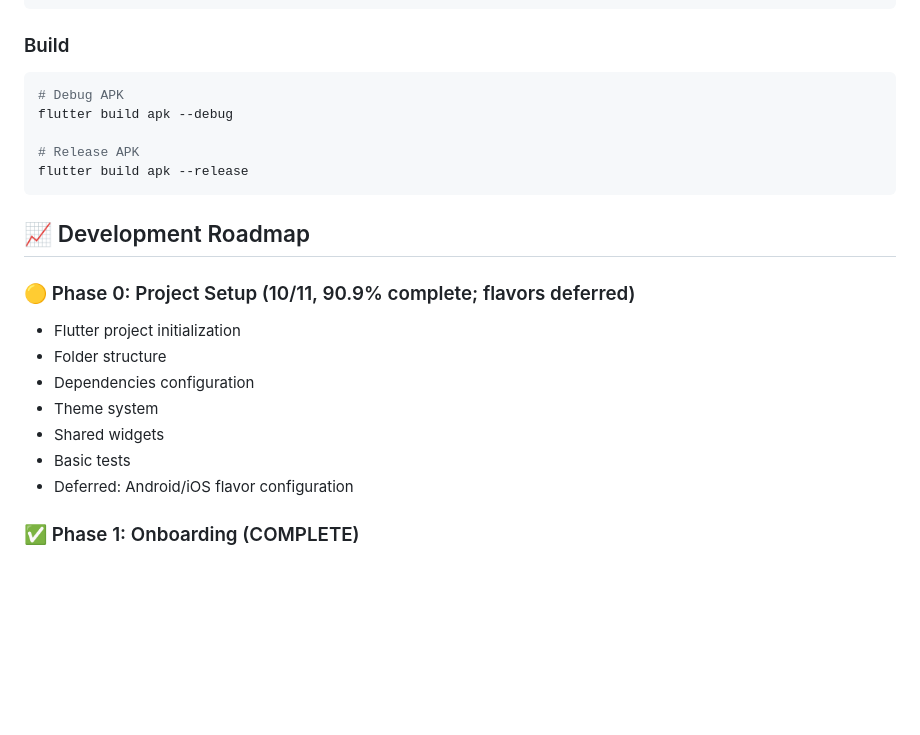
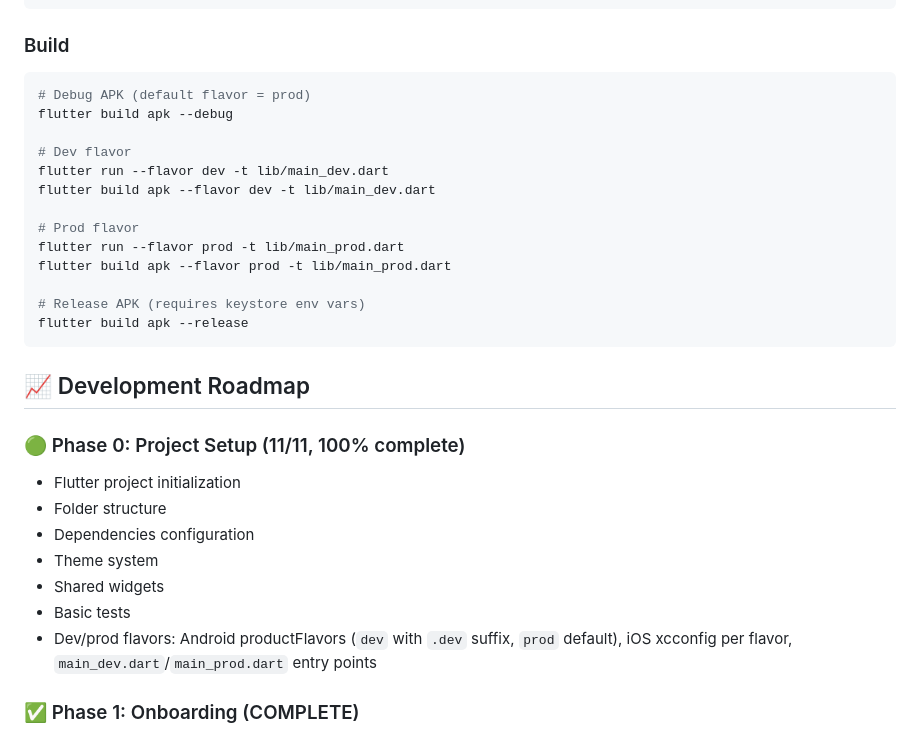
Before and after one commit to bariskodeid/bariskode-metastrip, a Markdown page: README.md, the part around the change. Rendered like a GitHub page; blank space fills up the shorter version.

````diff
--- a/README.md
+++ b/README.md
@@ -176,23 +176,31 @@ flutter analyze
 
 ### Build
 ```bash
-# Debug APK
+# Debug APK (default flavor = prod)
 flutter build apk --debug
 
-# Release APK
+# Dev flavor
+flutter run --flavor dev -t lib/main_dev.dart
+flutter build apk --flavor dev -t lib/main_dev.dart
+
+# Prod flavor
+flutter run --flavor prod -t lib/main_prod.dart
+flutter build apk --flavor prod -t lib/main_prod.dart
+
+# Release APK (requires keystore env vars)
 flutter build apk --release
 ```
 
 ## 📈 Development Roadmap
 
-### 🟡 Phase 0: Project Setup (10/11, 90.9% complete; flavors deferred)
+### 🟢 Phase 0: Project Setup (11/11, 100% complete)
 - Flutter project initialization
 - Folder structure
 - Dependencies configuration
 - Theme system
 - Shared widgets
 - Basic tests
-- Deferred: Android/iOS flavor configuration
+- Dev/prod flavors: Android productFlavors (`dev` with `.dev` suffix, `prod` default), iOS xcconfig per flavor, `main_dev.dart`/`main_prod.dart` entry points
 
 ### ✅ Phase 1: Onboarding (COMPLETE)
 - Onboarding wizard
````
Also changed, not shown: docs/IMPLEMENTATION_PLAN.md (+6 -7 lines).
